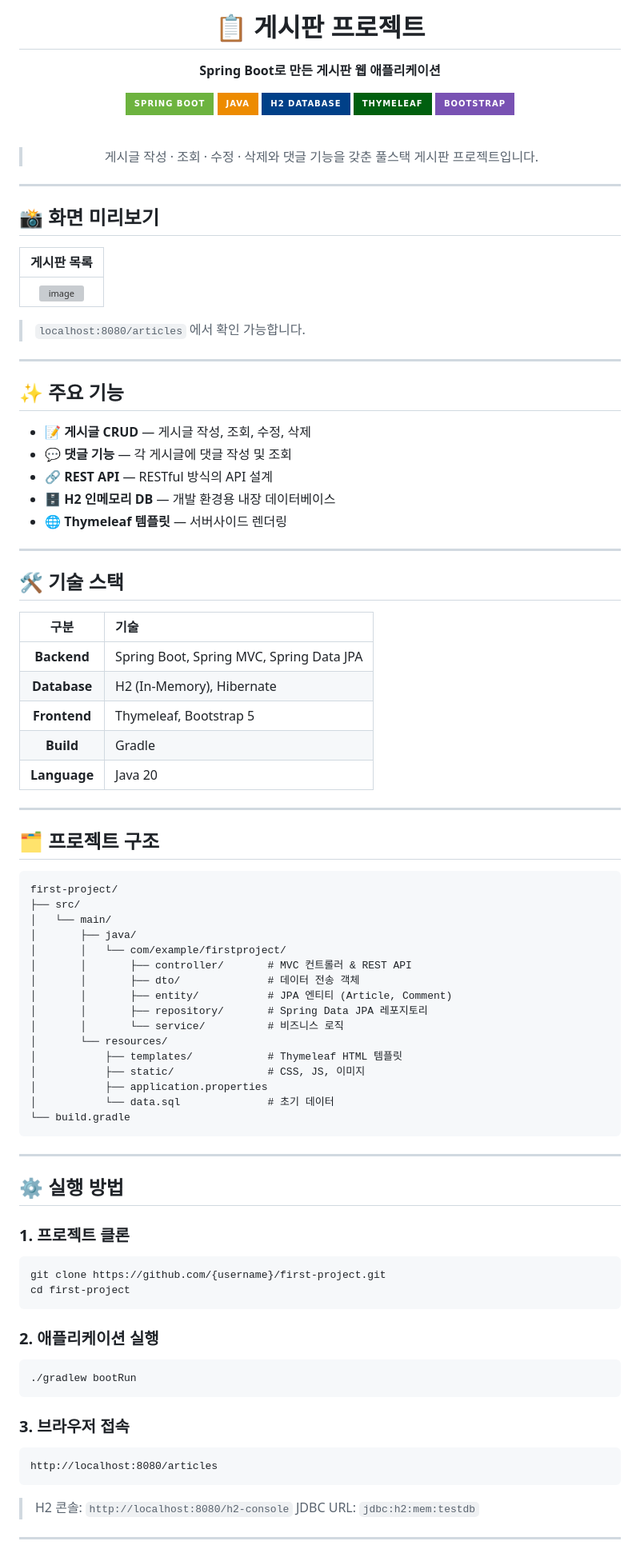
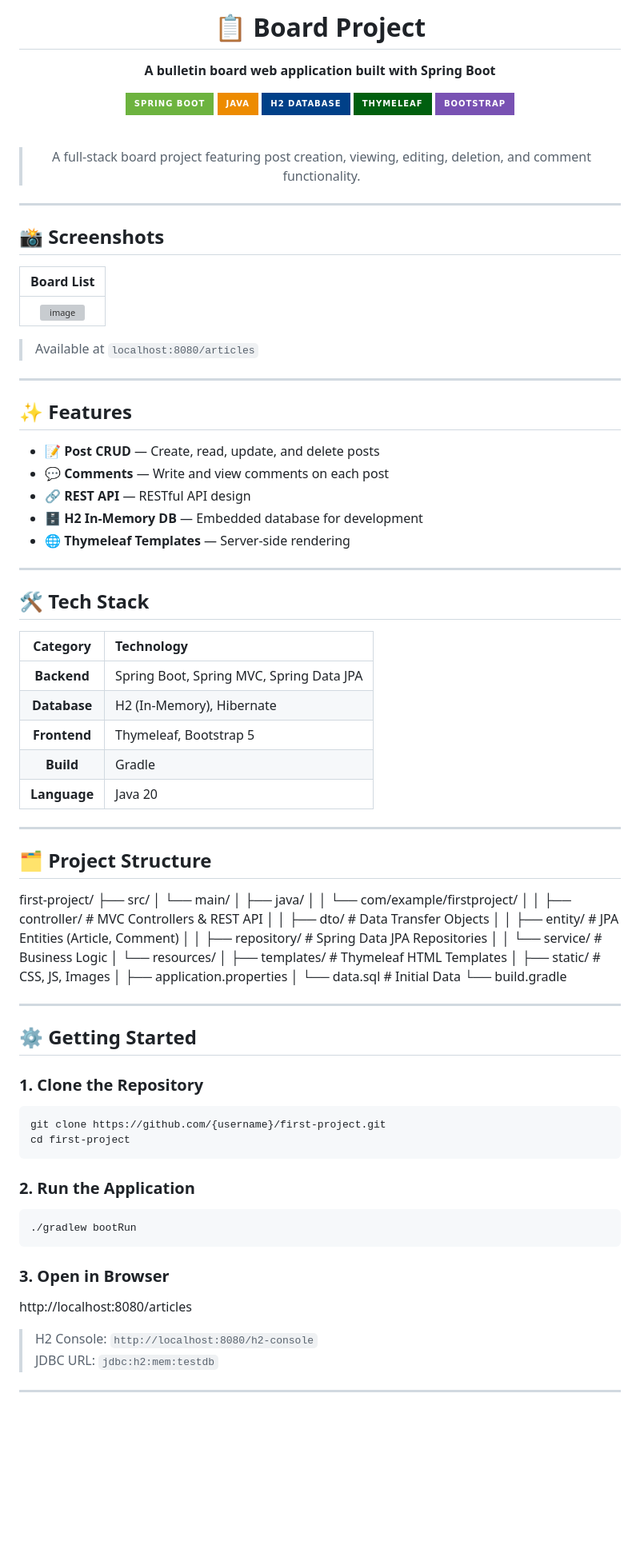
Before and after one commit to Jin-A-Park/community-platform, a Markdown page: README.md, the part around one of its changes. Shown at 80% size. GitHub-like rendering; badges without logos; blank space fills up the shorter version; grey boxes are pictures that could not be loaded.

````diff
--- a/README.md
+++ b/README.md
@@ -1,8 +1,8 @@
 <div align="center">
 
-# 📋 게시판 프로젝트
+# 📋 Board Project
 
-**Spring Boot로 만든 게시판 웹 애플리케이션**
+**A bulletin board web application built with Spring Boot**
 
 ![Spring Boot](https://img.shields.io/badge/Spring_Boot-6DB33F?style=for-the-badge&logo=springboot&logoColor=white)
 ![Java](https://img.shields.io/badge/Java-ED8B00?style=for-the-badge&logo=openjdk&logoColor=white)
@@ -12,35 +12,35 @@
 
 <br/>
 
-> 게시글 작성 · 조회 · 수정 · 삭제와 댓글 기능을 갖춘 풀스택 게시판 프로젝트입니다.
+> A full-stack board project featuring post creation, viewing, editing, deletion, and comment functionality.
 
 </div>
 
 ---
 
-## 📸 화면 미리보기
+## 📸 Screenshots
 
-| 게시판 목록 |
+| Board List |
 |:---:|
 | <img width="1204" height="817" alt="image" src="https://github.com/user-attachments/assets/59c19bea-2c3f-4477-a34c-122f9e18052c" /> |
 
-> `localhost:8080/articles` 에서 확인 가능합니다.
+> Available at `localhost:8080/articles`
 
 ---
 
-## ✨ 주요 기능
+## ✨ Features
 
-- 📝 **게시글 CRUD** — 게시글 작성, 조회, 수정, 삭제
-- 💬 **댓글 기능** — 각 게시글에 댓글 작성 및 조회
-- 🔗 **REST API** — RESTful 방식의 API 설계
-- 🗄️ **H2 인메모리 DB** — 개발 환경용 내장 데이터베이스
-- 🌐 **Thymeleaf 템플릿** — 서버사이드 렌더링
+- 📝 **Post CRUD** — Create, read, update, and delete posts
+- 💬 **Comments** — Write and view comments on each post
+- 🔗 **REST API** — RESTful API design
+- 🗄️ **H2 In-Memory DB** — Embedded database for development
+- 🌐 **Thymeleaf Templates** — Server-side rendering
 
 ---
 
-## 🛠️ 기술 스택
+## 🛠️ Tech Stack
 
-| 구분 | 기술 |
+| Category | Technology |
 |:---:|:---|
 | **Backend** | Spring Boot, Spring MVC, Spring Data JPA |
 | **Database** | H2 (In-Memory), Hibernate |
@@ -50,51 +50,46 @@
 
 ---
 
-## 🗂️ 프로젝트 구조
+## 🗂️ Project Structure
 
-```
 first-project/
 ├── src/
 │   └── main/
 │       ├── java/
 │       │   └── com/example/firstproject/
-│       │       ├── controller/       # MVC 컨트롤러 & REST API
-│       │       ├── dto/              # 데이터 전송 객체
-│       │       ├── entity/           # JPA 엔티티 (Article, Comment)
-│       │       ├── repository/       # Spring Data JPA 레포지토리
-│       │       └── service/          # 비즈니스 로직
+│       │       ├── controller/       # MVC Controllers & REST API
+│       │       ├── dto/              # Data Transfer Objects
+│       │       ├── entity/           # JPA Entities (Article, Comment)
+│       │       ├── repository/       # Spring Data JPA Repositories
+│       │       └── service/          # Business Logic
 │       └── resources/
-│           ├── templates/            # Thymeleaf HTML 템플릿
-│           ├── static/               # CSS, JS, 이미지
+│           ├── templates/            # Thymeleaf HTML Templates
+│           ├── static/               # CSS, JS, Images
 │           ├── application.properties
-│           └── data.sql              # 초기 데이터
+│           └── data.sql              # Initial Data
 └── build.gradle
-```
 
 ---
 
-## ⚙️ 실행 방법
+## ⚙️ Getting Started
 
-### 1. 프로젝트 클론
+### 1. Clone the Repository
 
 ```bash
 git clone https://github.com/{username}/first-project.git
 cd first-project
 ```
 
-### 2. 애플리케이션 실행
+### 2. Run the Application
 
 ```bash
 ./gradlew bootRun
 ```
 
-### 3. 브라우저 접속
+### 3. Open in Browser
 
-```
 http://localhost:8080/articles
-```
-
-> H2 콘솔: `http://localhost:8080/h2-console`
+> H2 Console: `http://localhost:8080/h2-console`
 > JDBC URL: `jdbc:h2:mem:testdb`
 
 ---
````
Also changed, not shown: other parts of README.md (+22 -24 lines).
